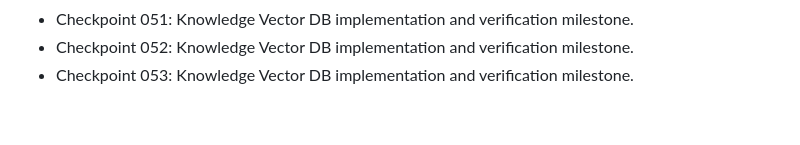
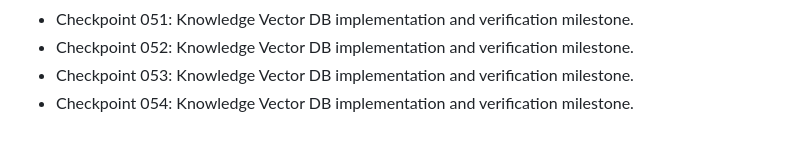
Before and after one commit to nijjukrr/KNOWLEDGE-VECTOR-DB, a Markdown page: docs/development-log.md, the part around the change. Rendered like a GitHub page.

Commit message:
Add project checkpoint 054

```diff
--- a/docs/development-log.md
+++ b/docs/development-log.md
@@ -51,3 +51,4 @@
 - Checkpoint 051: Knowledge Vector DB implementation and verification milestone.
 - Checkpoint 052: Knowledge Vector DB implementation and verification milestone.
 - Checkpoint 053: Knowledge Vector DB implementation and verification milestone.
+- Checkpoint 054: Knowledge Vector DB implementation and verification milestone.
```
